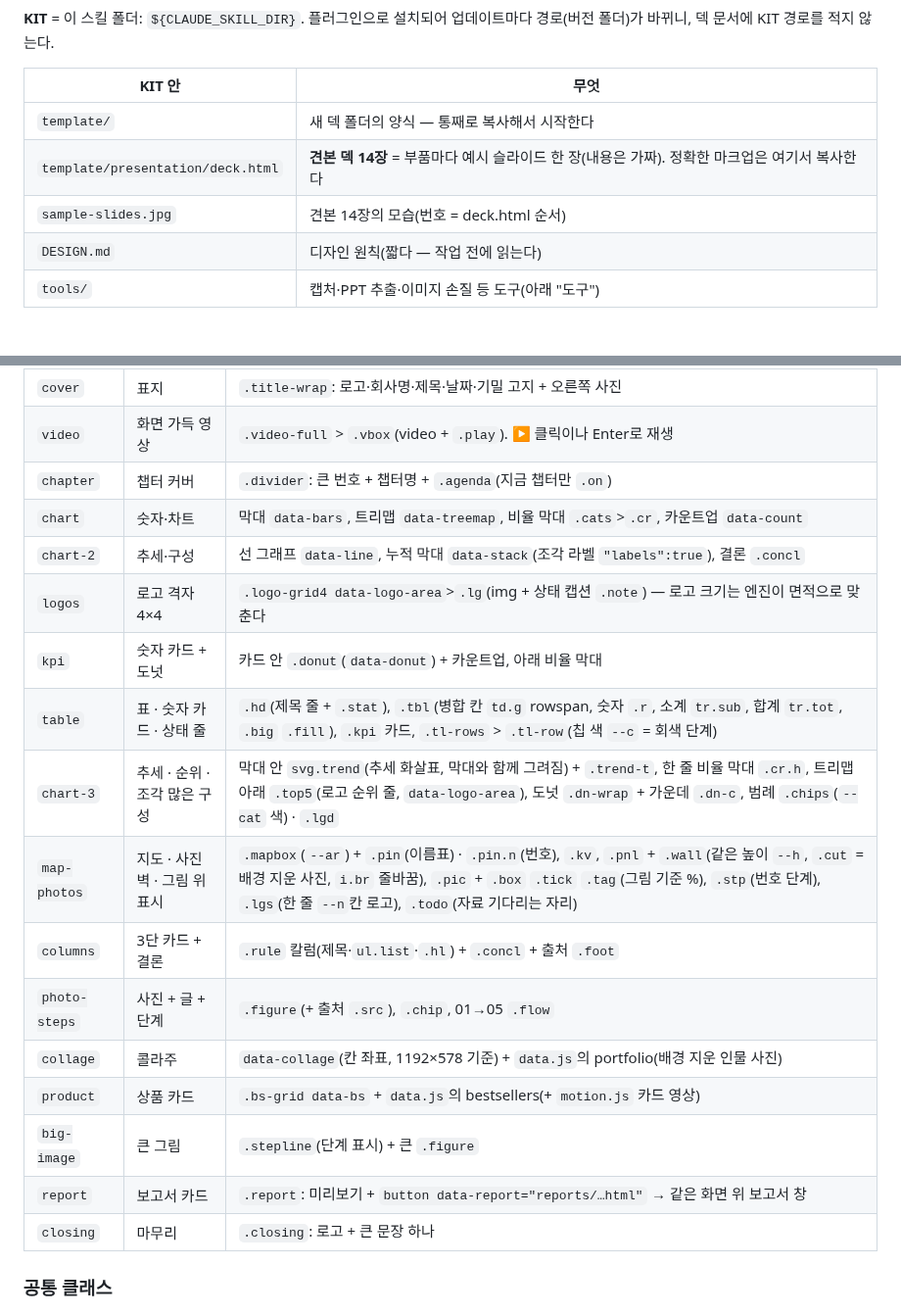
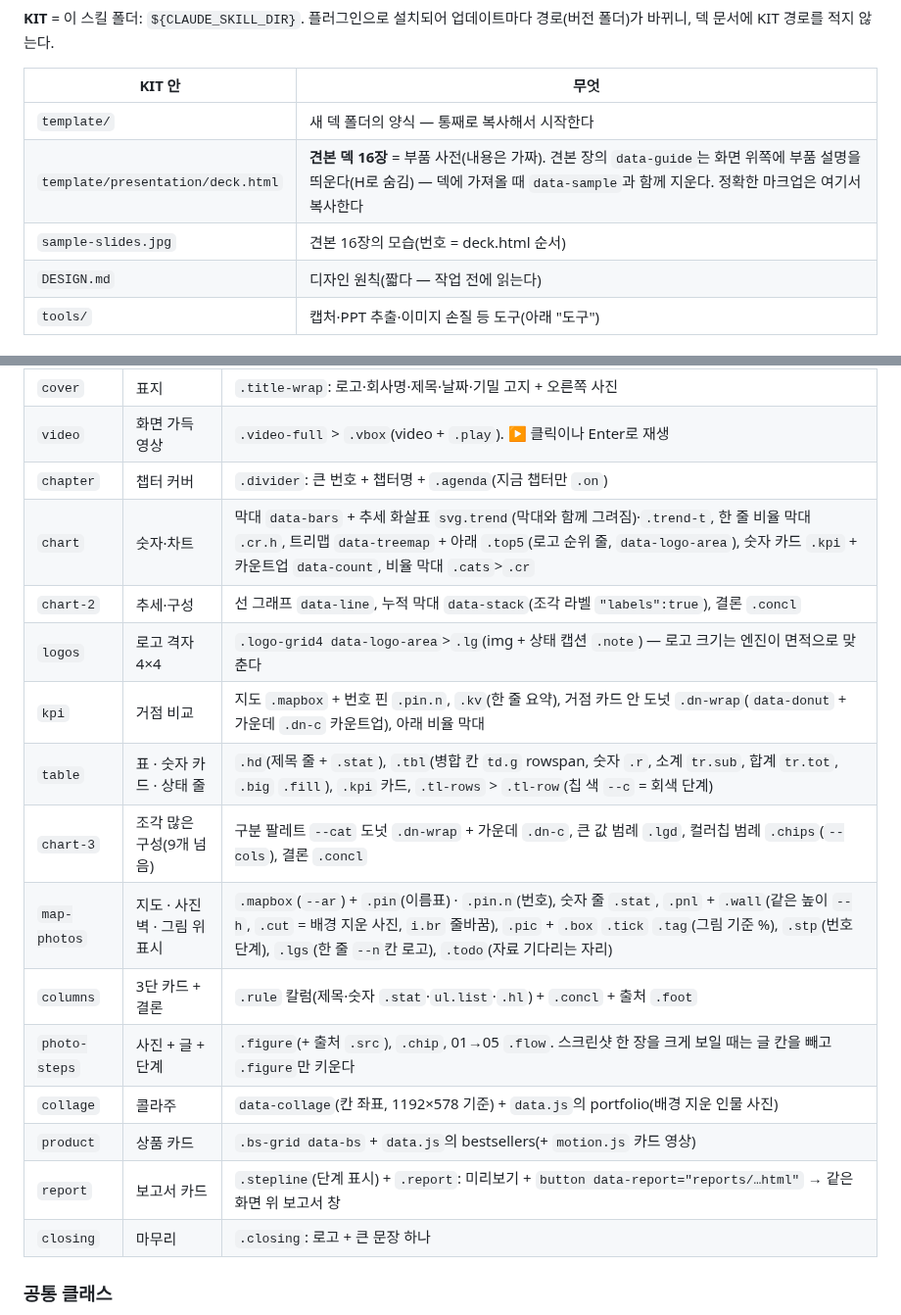
Before and after one commit to GG-AX/deck-kit, a Markdown page: SKILL.md, 2 parts joined by grey strips. Shown at 98% size. GitHub-like rendering.

```diff
--- a/SKILL.md
+++ b/SKILL.md
@@ -13,8 +13,8 @@ description: 발표 자료(브라우저로 여는 HTML 프레젠테이션 덱)
 | KIT 안 | 무엇 |
 | --- | --- |
 | `template/` | 새 덱 폴더의 양식 — 통째로 복사해서 시작한다 |
-| `template/presentation/deck.html` | **견본 덱 14장** = 부품마다 예시 슬라이드 한 장(내용은 가짜). 정확한 마크업은 여기서 복사한다 |
-| `sample-slides.jpg` | 견본 14장의 모습(번호 = deck.html 순서) |
+| `template/presentation/deck.html` | **견본 덱 16장** = 부품 사전(내용은 가짜). 견본 장의 `data-guide`는 화면 위쪽에 부품 설명을 띄운다(H로 숨김) — 덱에 가져올 때 `data-sample`과 함께 지운다. 정확한 마크업은 여기서 복사한다 |
+| `sample-slides.jpg` | 견본 16장의 모습(번호 = deck.html 순서) |
 | `DESIGN.md` | 디자인 원칙(짧다 — 작업 전에 읽는다) |
 | `tools/` | 캡처·PPT 추출·이미지 손질 등 도구(아래 "도구") |
 
@@ -100,19 +100,18 @@ description: 발표 자료(브라우저로 여는 HTML 프레젠테이션 덱)
 | `cover` | 표지 | `.title-wrap`: 로고·회사명·제목·날짜·기밀 고지 + 오른쪽 사진 |
 | `video` | 화면 가득 영상 | `.video-full` > `.vbox`(video + `.play`). ▶ 클릭이나 Enter로 재생 |
 | `chapter` | 챕터 커버 | `.divider`: 큰 번호 + 챕터명 + `.agenda`(지금 챕터만 `.on`) |
-| `chart` | 숫자·차트 | 막대 `data-bars`, 트리맵 `data-treemap`, 비율 막대 `.cats`>`.cr`, 카운트업 `data-count` |
+| `chart` | 숫자·차트 | 막대 `data-bars` + 추세 화살표 `svg.trend`(막대와 함께 그려짐)·`.trend-t`, 한 줄 비율 막대 `.cr.h`, 트리맵 `data-treemap` + 아래 `.top5`(로고 순위 줄, `data-logo-area`), 숫자 카드 `.kpi` + 카운트업 `data-count`, 비율 막대 `.cats`>`.cr` |
 | `chart-2` | 추세·구성 | 선 그래프 `data-line`, 누적 막대 `data-stack`(조각 라벨 `"labels":true`), 결론 `.concl` |
 | `logos` | 로고 격자 4×4 | `.logo-grid4 data-logo-area`>`.lg`(img + 상태 캡션 `.note`) — 로고 크기는 엔진이 면적으로 맞춘다 |
-| `kpi` | 숫자 카드 + 도넛 | 카드 안 `.donut`(`data-donut`) + 카운트업, 아래 비율 막대 |
+| `kpi` | 거점 비교 | 지도 `.mapbox` + 번호 핀 `.pin.n`, `.kv`(한 줄 요약), 거점 카드 안 도넛 `.dn-wrap`(`data-donut` + 가운데 `.dn-c` 카운트업), 아래 비율 막대 |
 | `table` | 표 · 숫자 카드 · 상태 줄 | `.hd`(제목 줄 + `.stat`), `.tbl`(병합 칸 `td.g` rowspan, 숫자 `.r`, 소계 `tr.sub`, 합계 `tr.tot`, `.big` `.fill`), `.kpi` 카드, `.tl-rows` > `.tl-row`(칩 색 `--c` = 회색 단계) |
-| `chart-3` | 추세 · 순위 · 조각 많은 구성 | 막대 안 `svg.trend`(추세 화살표, 막대와 함께 그려짐) + `.trend-t`, 한 줄 비율 막대 `.cr.h`, 트리맵 아래 `.top5`(로고 순위 줄, `data-logo-area`), 도넛 `.dn-wrap` + 가운데 `.dn-c`, 범례 `.chips`(`--cat` 색) · `.lgd` |
-| `map-photos` | 지도 · 사진 벽 · 그림 위 표시 | `.mapbox`(`--ar`) + `.pin`(이름표) · `.pin.n`(번호), `.kv`, `.pnl` + `.wall`(같은 높이 `--h`, `.cut` = 배경 지운 사진, `i.br` 줄바꿈), `.pic` + `.box` `.tick` `.tag`(그림 기준 %), `.stp`(번호 단계), `.lgs`(한 줄 `--n`칸 로고), `.todo`(자료 기다리는 자리) |
-| `columns` | 3단 카드 + 결론 | `.rule` 칼럼(제목·`ul.list`·`.hl`) + `.concl` + 출처 `.foot` |
-| `photo-steps` | 사진 + 글 + 단계 | `.figure`(+ 출처 `.src`), `.chip`, 01→05 `.flow` |
+| `chart-3` | 조각 많은 구성(9개 넘음) | 구분 팔레트 `--cat` 도넛 `.dn-wrap` + 가운데 `.dn-c`, 큰 값 범례 `.lgd`, 컬러칩 범례 `.chips`(`--cols`), 결론 `.concl` |
+| `map-photos` | 지도 · 사진 벽 · 그림 위 표시 | `.mapbox`(`--ar`) + `.pin`(이름표) · `.pin.n`(번호), 숫자 줄 `.stat`, `.pnl` + `.wall`(같은 높이 `--h`, `.cut` = 배경 지운 사진, `i.br` 줄바꿈), `.pic` + `.box` `.tick` `.tag`(그림 기준 %), `.stp`(번호 단계), `.lgs`(한 줄 `--n`칸 로고), `.todo`(자료 기다리는 자리) |
+| `columns` | 3단 카드 + 결론 | `.rule` 칼럼(제목·숫자 `.stat`·`ul.list`·`.hl`) + `.concl` + 출처 `.foot` |
+| `photo-steps` | 사진 + 글 + 단계 | `.figure`(+ 출처 `.src`), `.chip`, 01→05 `.flow`. 스크린샷 한 장을 크게 보일 때는 글 칸을 빼고 `.figure`만 키운다 |
 | `collage` | 콜라주 | `data-collage`(칸 좌표, 1192×578 기준) + `data.js`의 portfolio(배경 지운 인물 사진) |
 | `product` | 상품 카드 | `.bs-grid data-bs` + `data.js`의 bestsellers(+ `motion.js` 카드 영상) |
-| `big-image` | 큰 그림 | `.stepline`(단계 표시) + 큰 `.figure` |
-| `report` | 보고서 카드 | `.report`: 미리보기 + `button data-report="reports/…html"` → 같은 화면 위 보고서 창 |
+| `report` | 보고서 카드 | `.stepline`(단계 표시) + `.report`: 미리보기 + `button data-report="reports/…html"` → 같은 화면 위 보고서 창 |
 | `closing` | 마무리 | `.closing`: 로고 + 큰 문장 하나 |
 
 ### 공통 클래스
```
Also changed, not shown: README.md (+3 -3 lines), sample-slides.jpg, 5 other files.
